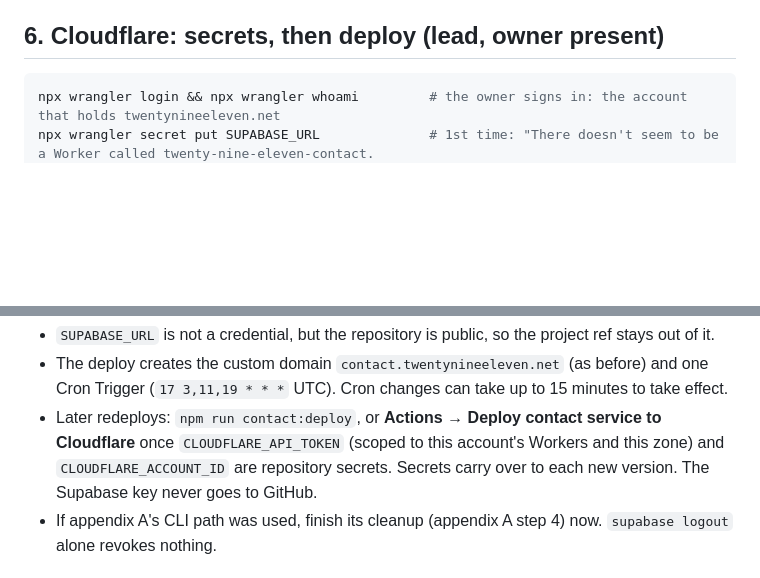
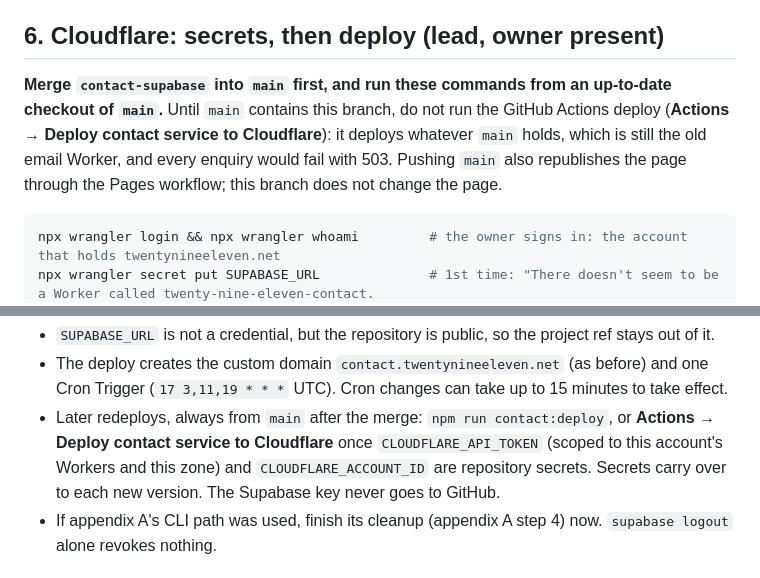
Before and after one commit to ottotheautonomous/twenty-nine-eleven, a Markdown page: docs/CONTACT-SUPABASE.md, 2 parts joined by grey strips. GitHub-like rendering; blank space fills up the shorter version.

````diff
--- a/docs/CONTACT-SUPABASE.md
+++ b/docs/CONTACT-SUPABASE.md
@@ -123,6 +123,11 @@ extra is a row in Supabase's migration history. If that is wanted anyway, use ap
 
 ## 6. Cloudflare: secrets, then deploy (lead, owner present)
 
+**Merge `contact-supabase` into `main` first, and run these commands from an up-to-date checkout of `main`.** Until `main`
+contains this branch, do not run the GitHub Actions deploy (**Actions → Deploy contact service to Cloudflare**): it deploys
+whatever `main` holds, which is still the old email Worker, and every enquiry would fail with 503. Pushing `main` also
+republishes the page through the Pages workflow; this branch does not change the page.
+
 ```sh
 npx wrangler login && npx wrangler whoami         # the owner signs in: the account that holds twentynineeleven.net
 npx wrangler secret put SUPABASE_URL              # 1st time: "There doesn't seem to be a Worker called twenty-nine-eleven-contact.
@@ -142,9 +147,9 @@ npx wrangler logout                               # revokes the session: none st
 - `SUPABASE_URL` is not a credential, but the repository is public, so the project ref stays out of it.
 - The deploy creates the custom domain `contact.twentynineeleven.net` (as before) and one Cron Trigger (`17 3,11,19 * * *`
   UTC). Cron changes can take up to 15 minutes to take effect.
-- Later redeploys: `npm run contact:deploy`, or **Actions → Deploy contact service to Cloudflare** once `CLOUDFLARE_API_TOKEN`
-  (scoped to this account's Workers and this zone) and `CLOUDFLARE_ACCOUNT_ID` are repository secrets. Secrets carry over to
-  each new version. The Supabase key never goes to GitHub.
+- Later redeploys, always from `main` after the merge: `npm run contact:deploy`, or **Actions → Deploy contact service to
+  Cloudflare** once `CLOUDFLARE_API_TOKEN` (scoped to this account's Workers and this zone) and `CLOUDFLARE_ACCOUNT_ID` are
+  repository secrets. Secrets carry over to each new version. The Supabase key never goes to GitHub.
 - If appendix A's CLI path was used, finish its cleanup (appendix A step 4) now. `supabase logout` alone revokes nothing.
 
 ## 7. LIVE verification (lead; all of it, in order)
````
Also changed, not shown: DEPLOY.md (+5 -3 lines).
